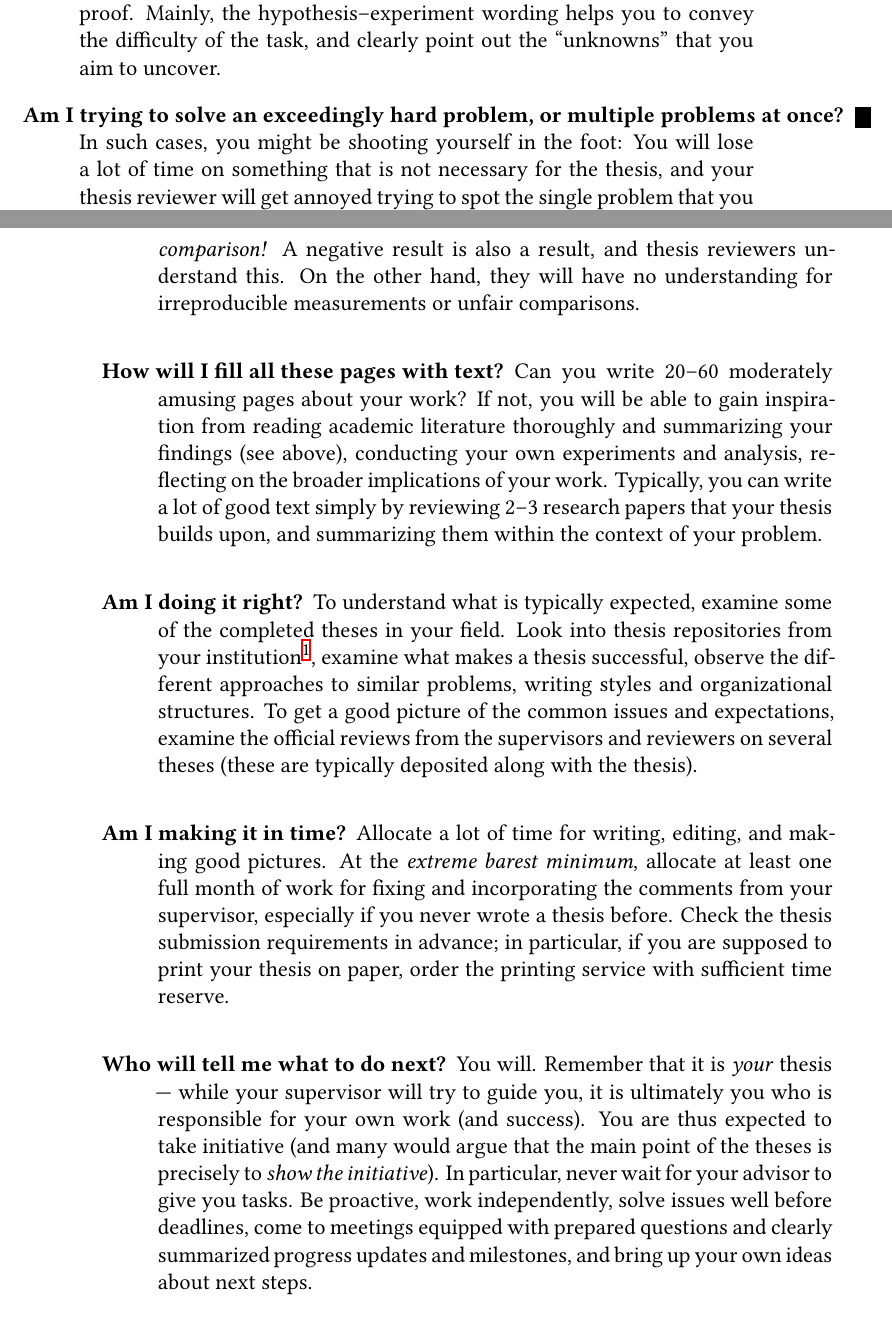
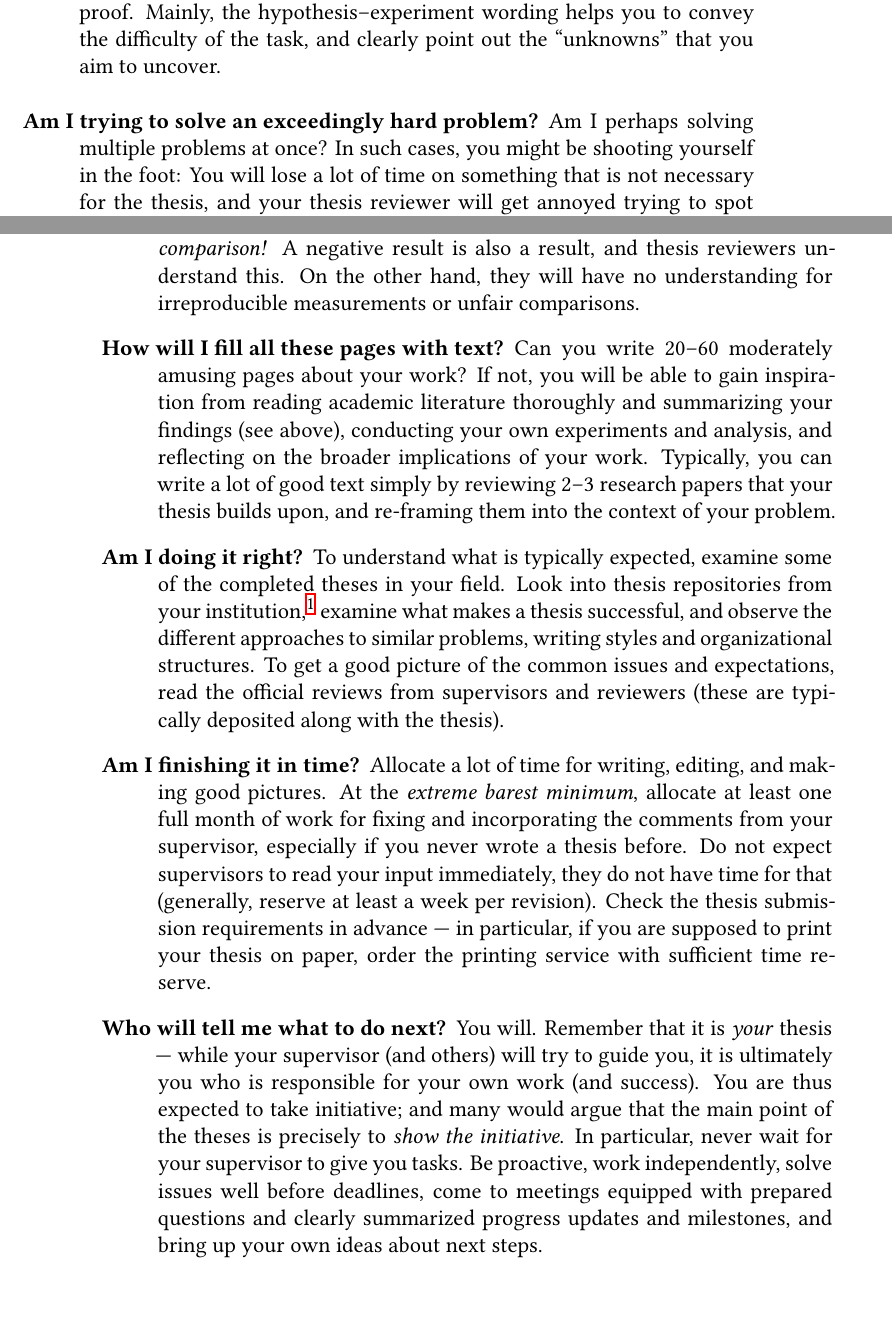
Before and after one commit to exaexa/better-mff-thesis, a LaTeX thesis (thesis.tex, which reads ch1.tex): two parts of pages 15 and 16 of 36, joined at a grey line, cut so that both start at the same text. Compiled offline with XeLaTeX.

Commit message:
clean up

```diff
--- a/ch1.tex
+++ b/ch1.tex
@@ -36,20 +36,20 @@ No one expects you to produce a completely new and revolutionary solution to you
 Solve one problem, and solve it well. You will often encounter a thesis reviewer telling you that your problem is not really a problem --- this is especially common for theses with topics such as ``I'll make a video game about X''. To provide an answer, you must have a direct, undeniable proof that your problem is relevant and its solution constitutes at least a minor advancement in some area (ideally, the world will be much more beautiful and civilization will be better off with the problem solved). Ideally, you will be able to point out existing academic literature that states that your topic is indeed a problem worth solving.
 \item[How will I explain the problem to others?]
 Write your thesis proposal as a hypothesis, and design an experiment that you can conduct to either confirm or reject this hypothesis, or to clearly determine the boundaries of its validity. Some theses are not experiments per se, but may be easily reworded as a case study, user testing, performance analysis, or theoretical proof. Mainly, the hypothesis--experiment wording helps you to convey the difficulty of the task, and clearly point out the ``unknowns'' that you aim to uncover.
-\item[Am I trying to solve an exceedingly hard problem, or multiple problems at once?]
-In such cases, you might be shooting yourself in the foot: You will lose a lot of time on something that is not necessary for the thesis, and your thesis reviewer will get annoyed trying to spot the single problem that you are solving. If your thesis addresses multiple smaller problems, you must correctly frame them in a single, well-defined and topically consistent group of problems.
+\item[Am I trying to solve an exceedingly hard problem?]
+Am I perhaps solving multiple problems at once? In such cases, you might be shooting yourself in the foot: You will lose a lot of time on something that is not necessary for the thesis, and your thesis reviewer will get annoyed trying to spot the single problem that you are solving. If your thesis addresses multiple smaller problems, you must correctly frame them in a single, well-defined and topically consistent group of problems.
 \item[How do I present my results?]
 In your thesis, you will have to prove that you actually solved something, and reviewers will, by default, actively doubt that you accomplished anything meaningful. Prepare a clear method for evaluating your results. In computer science, the most common evaluation methods include performance measurements (speed, memory usage, accuracy), comparative analysis (how does your solution compare to existing approaches?), case studies (real-world applications of your solution), user studies (how do people interact with and benefit from your work?), and theoretical analysis (including mathematical proofs and logical arguments). It is extremely useful to show plots, statistics, and various other visualized evidence.
 \item[How do I interpret my results?]
 Ideally, you will compare your results with ones from people who solved similar problems. Besides measuring your own solution, you might also need to measure the alternative implementations and approaches, use a comparable measurement methodology (benchmark) to allow comparison to other benchmarked work, and ensure fair comparison conditions. \emph{However, no one expects you to win such comparison!} A negative result is also a result, and thesis reviewers understand this. On the other hand, they will have no understanding for irreproducible measurements or unfair comparisons.
 \item[How will I fill all these pages with text?]
-Can you write 20--60 moderately amusing pages about your work? If not, you will be able to gain inspiration from reading academic literature thoroughly and summarizing your findings (see above), conducting your own experiments and analysis, reflecting on the broader implications of your work. Typically, you can write a lot of good text simply by reviewing 2--3 research papers that your thesis builds upon, and summarizing them within the context of your problem.
+Can you write 20--60 moderately amusing pages about your work? If not, you will be able to gain inspiration from reading academic literature thoroughly and summarizing your findings (see above), conducting your own experiments and analysis, and reflecting on the broader implications of your work. Typically, you can write a lot of good text simply by reviewing 2--3 research papers that your thesis builds upon, and re-framing them into the context of your problem.
 \item[Am I doing it right?]
-To understand what is typically expected, examine some of the completed theses in your field. Look into thesis repositories from your institution\footnote{\url{https://dspace.cuni.cz/} for Charles University}, examine what makes a thesis successful, observe the different approaches to similar problems, writing styles and organizational structures. To get a good picture of the common issues and expectations, examine the official reviews from the supervisors and reviewers on several theses (these are typically deposited along with the thesis).
-\item[Am I making it in time?]
-Allocate a lot of time for writing, editing, and making good pictures. At the \emph{extreme barest minimum}, allocate at least one full month of work for fixing and incorporating the comments from your supervisor, especially if you never wrote a thesis before. Check the thesis submission requirements in advance; in particular, if you are supposed to print your thesis on paper, order the printing service with sufficient time reserve.
+To understand what is typically expected, examine some of the completed theses in your field. Look into thesis repositories from your institution,\footnote{\url{https://dspace.cuni.cz/} for Charles University} examine what makes a thesis successful, and observe the different approaches to similar problems, writing styles and organizational structures. To get a good picture of the common issues and expectations, read the official reviews from supervisors and reviewers (these are typically deposited along with the thesis).
+\item[Am I finishing it in time?]
+Allocate a lot of time for writing, editing, and making good pictures. At the \emph{extreme barest minimum}, allocate at least one full month of work for fixing and incorporating the comments from your supervisor, especially if you never wrote a thesis before. Do not expect supervisors to read your input immediately, they do not have time for that (generally, reserve at least a week per revision). Check the thesis submission requirements in advance --- in particular, if you are supposed to print your thesis on paper, order the printing service with sufficient time reserve.
 \item[Who will tell me what to do next?]
-You will. Remember that it is \emph{your} thesis --- while your supervisor will try to guide you, it is ultimately you who is responsible for your own work (and success). You are thus expected to take initiative (and many would argue that the main point of the theses is precisely to \emph{show the initiative}). In particular, never wait for your advisor to give you tasks. Be proactive, work independently, solve issues well before deadlines, come to meetings equipped with prepared questions and clearly summarized progress updates and milestones, and bring up your own ideas about next steps.
+You will. Remember that it is \emph{your} thesis --- while your supervisor (and others) will try to guide you, it is ultimately you who is responsible for your own work (and success). You are thus expected to take initiative; and many would argue that the main point of the theses is precisely to \emph{show the initiative}. In particular, never wait for your supervisor to give you tasks. Be proactive, work independently, solve issues well before deadlines, come to meetings equipped with prepared questions and clearly summarized progress updates and milestones, and bring up your own ideas about next steps.
 \end{description}
 
 \section{What to put into the first chapter?}
```
Also changed, not shown: ch1.tex (8 more changed lines).
